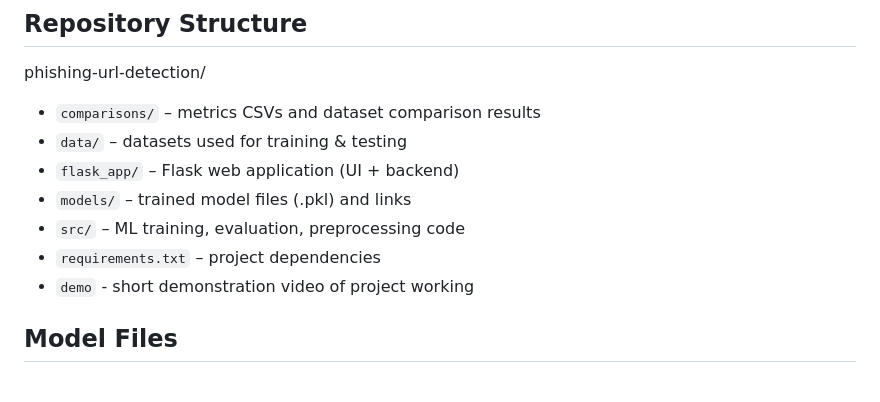
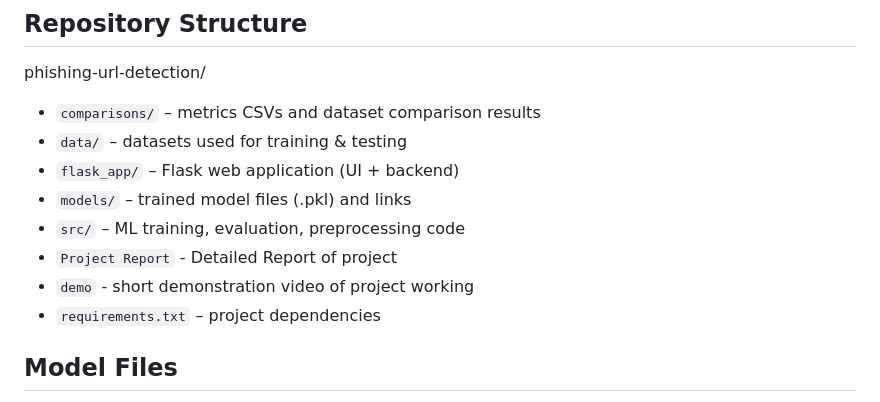
Before and after one commit to magnusec/URL-Phishing-Detection-using-Machine-Learning-Algorithms, a Markdown page: README.md, the part around the change. Rendered like a GitHub page.

```diff
--- a/README.md
+++ b/README.md
@@ -56,8 +56,10 @@ phishing-url-detection/
 - `flask_app/` – Flask web application (UI + backend)
 - `models/` – trained model files (.pkl) and links
 - `src/` – ML training, evaluation, preprocessing code
+- `Project Report` - Detailed Report of project
+- `demo` - short demonstration video of project working
 - `requirements.txt` – project dependencies
-- `demo` - short demonstration video of project working
+
 
 
 
```
